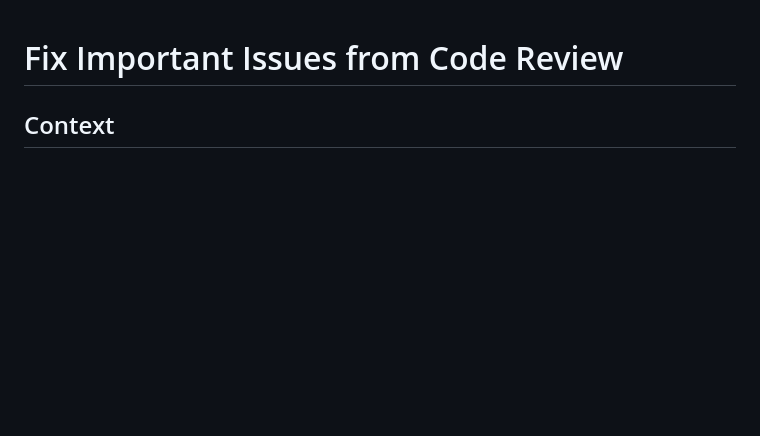
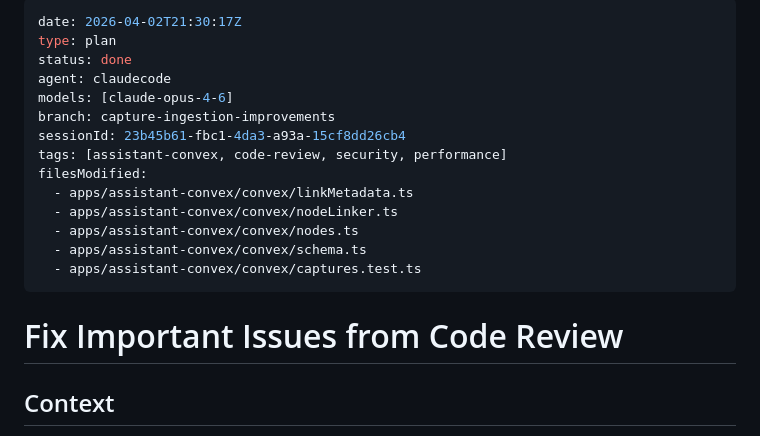
Before and after one commit to stevezhu/letuscook, a Markdown page: .agent-logbook/plans/2026-04-02_213017Z_claudecode_fix-code-review-issues.md, the part around the change. Rendered like a GitHub page; blank space fills up the shorter version.

Commit message:
Move plan to agent-logbook

```diff
--- a/docs/plans/quirky-herding-curry.md
+++ b/.agent-logbook/plans/2026-04-02_213017Z_claudecode_fix-code-review-issues.md
@@ -1,3 +1,20 @@
+---
+date: 2026-04-02T21:30:17Z
+type: plan
+status: done
+agent: claudecode
+models: [claude-opus-4-6]
+branch: capture-ingestion-improvements
+sessionId: 23b45b61-fbc1-4da3-a93a-15cf8dd26cb4
+tags: [assistant-convex, code-review, security, performance]
+filesModified:
+  - apps/assistant-convex/convex/linkMetadata.ts
+  - apps/assistant-convex/convex/nodeLinker.ts
+  - apps/assistant-convex/convex/nodes.ts
+  - apps/assistant-convex/convex/schema.ts
+  - apps/assistant-convex/convex/captures.test.ts
+---
+
 # Fix Important Issues from Code Review
 
 ## Context
```
